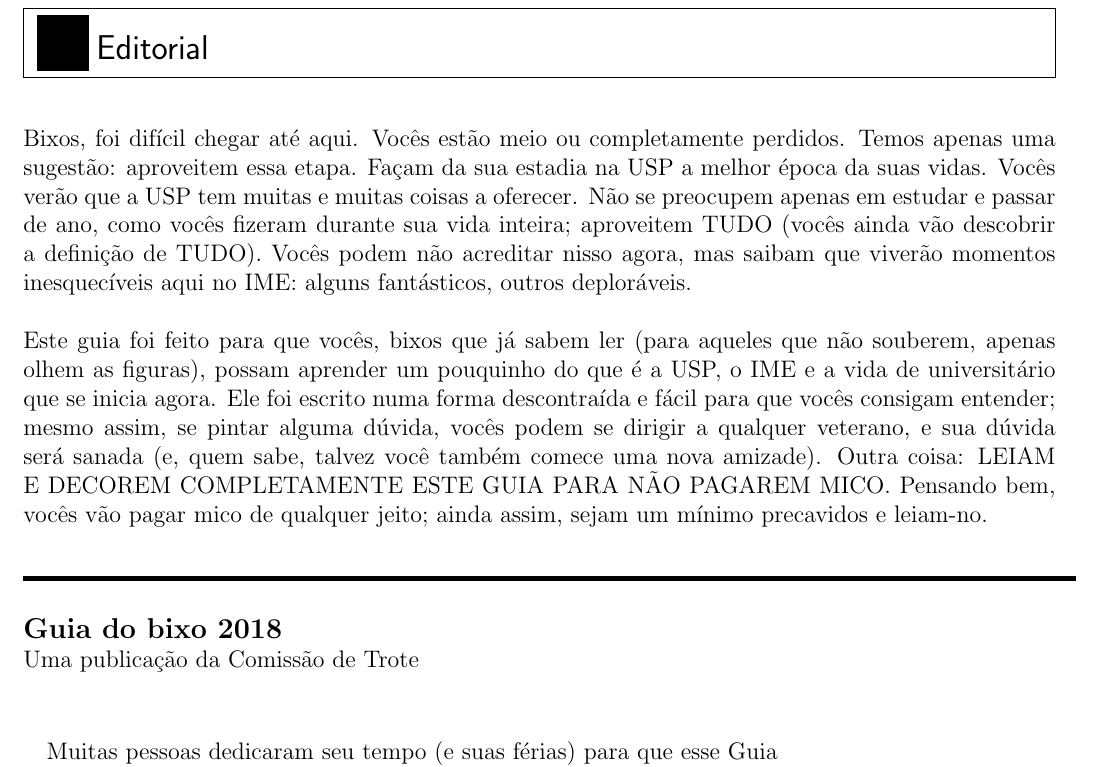
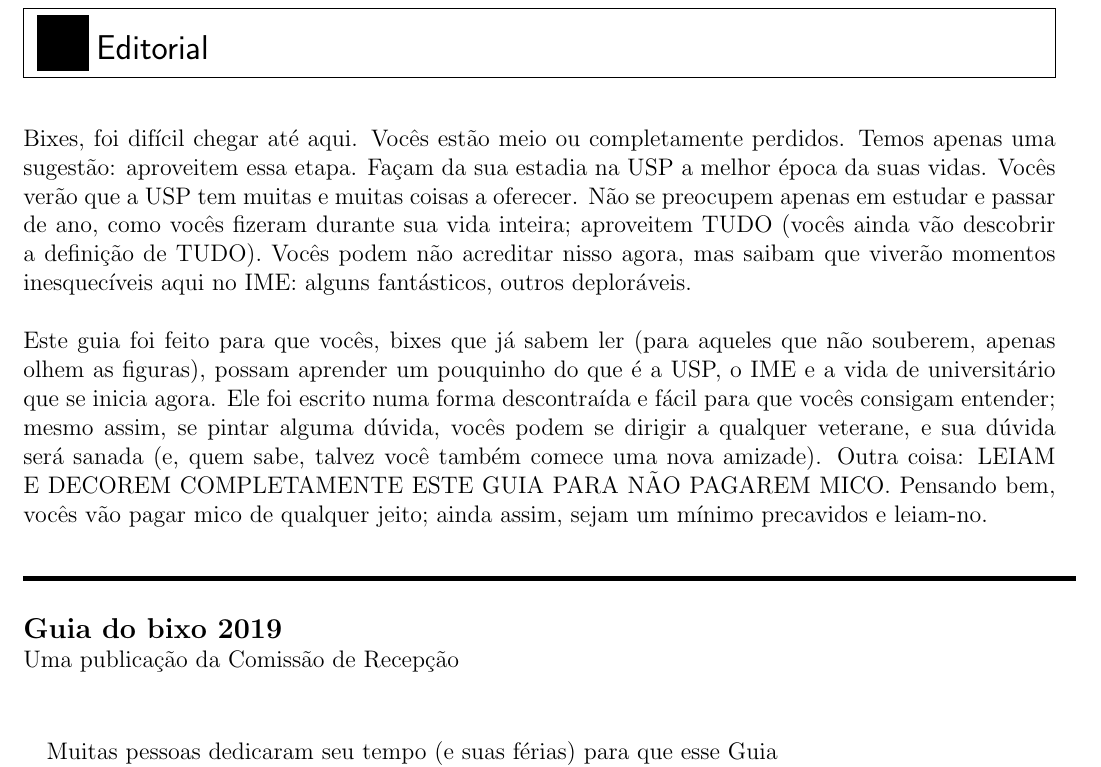
Before and after one commit to Kazuo256/guiadobixo, a LaTeX document (src/GuiaDoBixo.tex, which reads src/editorial.tex): part of page 2 of 98, cut so that both start at the same text. Compiled offline with pdfLaTeX.

Commit message:
Update editorial.tex
Bixo -> bixe
Trote -> Recepção

```diff
--- a/src/editorial.tex
+++ b/src/editorial.tex
@@ -1,6 +1,6 @@
 \begin{editorial}{Editorial}
 
-Bixos, foi difícil chegar até aqui. Vocês
+Bixes, foi difícil chegar até aqui. Vocês
 estão meio ou completamente perdidos. Temos apenas uma sugestão: aproveitem essa
 etapa.  Façam da sua estadia na USP a melhor época da suas vidas. Vocês verão
 que a USP tem muitas e muitas coisas a oferecer. Não se preocupem apenas em
@@ -9,11 +9,11 @@ TUDO (vocês ainda vão descobrir a definição de TUDO). Vocês podem não acre
 nisso agora, mas saibam que viverão momentos inesquecíveis aqui no IME: alguns
 fantásticos, outros deploráveis.
 
-Este guia foi feito para que vocês, bixos que já sabem ler (para aqueles que não
+Este guia foi feito para que vocês, bixes que já sabem ler (para aqueles que não
 souberem, apenas olhem as figuras), possam aprender um pouquinho do que é a USP,
 o IME e a vida de universitário que se inicia agora. Ele foi escrito numa forma
 descontraída e fácil para que vocês consigam entender; mesmo assim, se pintar
-alguma dúvida, vocês podem se dirigir a qualquer veterano, e sua dúvida será
+alguma dúvida, vocês podem se dirigir a qualquer veterane, e sua dúvida será
 sanada (e, quem sabe, talvez você também comece uma nova amizade). Outra coisa:
 LEIAM E DECOREM COMPLETAMENTE ESTE GUIA PARA NÃO PAGAREM MICO. Pensando bem,
 vocês vão pagar mico de qualquer jeito; ainda assim, sejam um mínimo precavidos
@@ -26,8 +26,8 @@ e leiam-no.
 \rule{\textwidth}{0.5ex}\rule{2ex}{0.5ex}
 
 %REFTIME
-{\large\bf Guia do bixo 2018} \\
-Uma publicação da Comissão de Trote
+{\large\bf Guia do bixo 2019} \\
+Uma publicação da Comissão de Recepção
 
 \paragraph{}
 \begin{wrapfigure}{R}{0.25\textwidth}
```
Also changed, not shown: src/editorial.tex (4 more changed lines).
